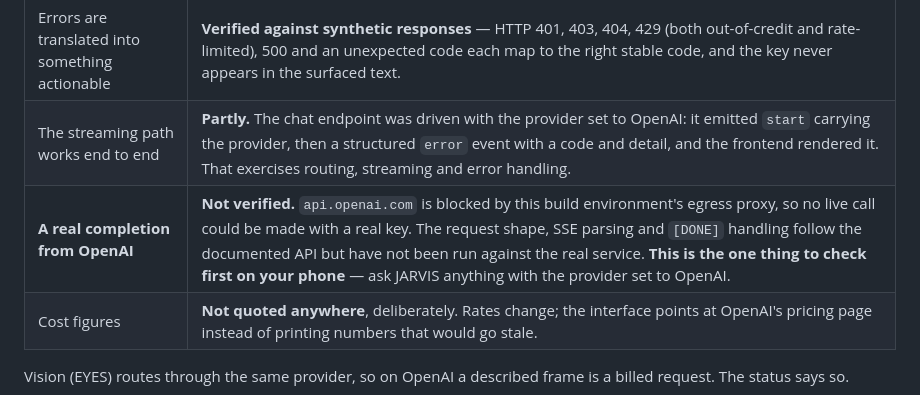
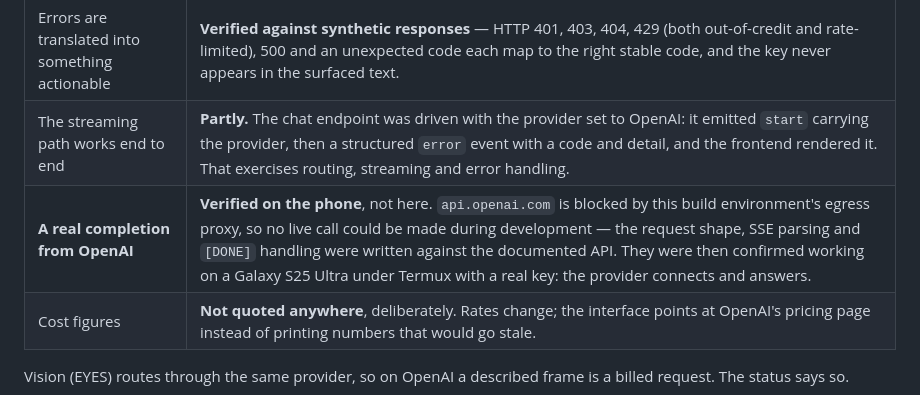
Before and after one commit to corneliuseg6-code/JARVIS-Android-, a Markdown page: LIMITATIONS.md, the part around the change. Rendered like a GitHub page.

Commit message:
Record that OpenAI was confirmed working on real hardware
The one claim LIMITATIONS.md could not back was a live completion:
api.openai.com is blocked by the build environment, so the request
shape and SSE parsing were written against the documented API and
never run against the real service.

Confirmed on a Galaxy S25 Ultra under Termux with a real key — the
provider connects and answers. The row now says so rather than telling
the reader it is still the first thing to check.

Co-Authored-By: Claude Opus 5 <noreply@anthropic.com>
Claude-Session: https://claude.ai/code/session_01RbjyFmV1NJbVPSnwZdVyLj

```diff
--- a/LIMITATIONS.md
+++ b/LIMITATIONS.md
@@ -169,7 +169,7 @@ bar and status bar insets, 120Hz behaviour, and real battery drain.
 | A paid provider cannot switch itself on | **Verified.** The switch is refused until the cost acknowledgement is set, and an unknown provider name falls back to Ollama. Enforced in `config.update_config()`, so this holds against a hand-edited `config.json` too. |
 | Errors are translated into something actionable | **Verified against synthetic responses** — HTTP 401, 403, 404, 429 (both out-of-credit and rate-limited), 500 and an unexpected code each map to the right stable code, and the key never appears in the surfaced text. |
 | The streaming path works end to end | **Partly.** The chat endpoint was driven with the provider set to OpenAI: it emitted `start` carrying the provider, then a structured `error` event with a code and detail, and the frontend rendered it. That exercises routing, streaming and error handling. |
-| **A real completion from OpenAI** | **Not verified.** `api.openai.com` is blocked by this build environment's egress proxy, so no live call could be made with a real key. The request shape, SSE parsing and `[DONE]` handling follow the documented API but have not been run against the real service. **This is the one thing to check first on your phone** — ask JARVIS anything with the provider set to OpenAI. |
+| **A real completion from OpenAI** | **Verified on the phone**, not here. `api.openai.com` is blocked by this build environment's egress proxy, so no live call could be made during development — the request shape, SSE parsing and `[DONE]` handling were written against the documented API. They were then confirmed working on a Galaxy S25 Ultra under Termux with a real key: the provider connects and answers. |
 | Cost figures | **Not quoted anywhere**, deliberately. Rates change; the interface points at OpenAI's pricing page instead of printing numbers that would go stale. |
 
 Vision (EYES) routes through the same provider, so on OpenAI a described
```
